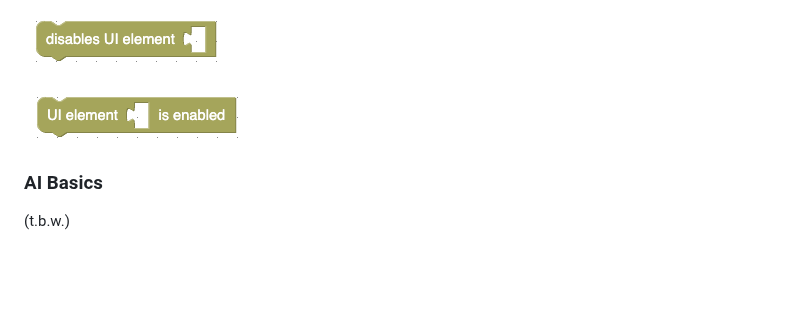
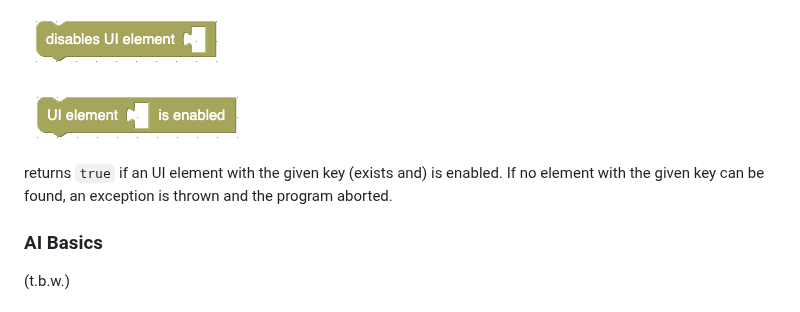
Before and after one commit to rozek/blockly-ai-playground, a Markdown page: README.md, the part around the change. Rendered like a GitHub page; blank space fills up the shorter version.

```diff
--- a/README.md
+++ b/README.md
@@ -98,6 +98,8 @@ Besides common blocks which can be found in many Blockly environments, the "bloc
 
 ![ContextKeys](./Screenshots/isEnabled.png)
 
+returns `true` if an UI element with the given key (exists and) is enabled. If no element with the given key can be found, an exception is thrown and the program aborted.
+
 ### AI Basics ###
 
 (t.b.w.)
```
